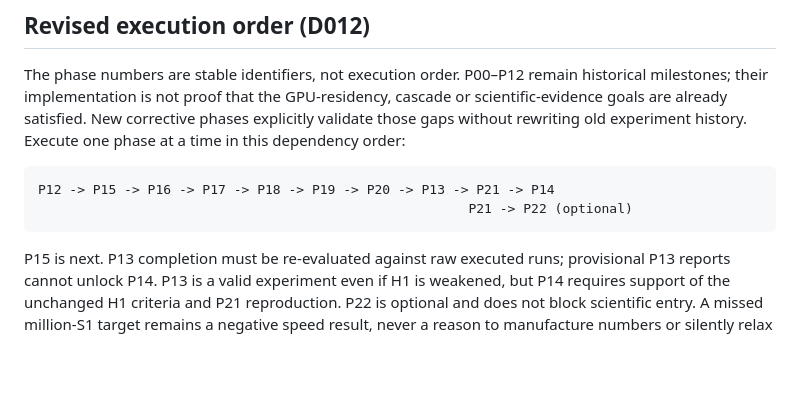
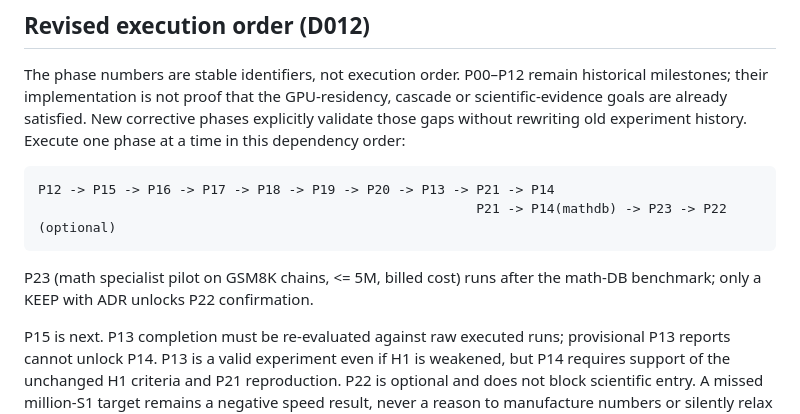
Before and after one commit to AlexandreZanata/EvoByte, a Markdown page: docs/ROADMAP.md, the part around the change. Drawn GitHub-style; blank space fills up the shorter version.

````diff
--- a/docs/ROADMAP.md
+++ b/docs/ROADMAP.md
@@ -43,8 +43,11 @@ experiment history. Execute one phase at a time in this dependency order:
 
 ```text
 P12 -> P15 -> P16 -> P17 -> P18 -> P19 -> P20 -> P13 -> P21 -> P14
-                                                       P21 -> P22 (optional)
+                                                        P21 -> P14(mathdb) -> P23 -> P22 (optional)
 ```
+
+P23 (math specialist pilot on GSM8K chains, <= 5M, billed cost) runs after
+the math-DB benchmark; only a KEEP with ADR unlocks P22 confirmation.
 
 P15 is next. P13 completion must be re-evaluated against raw executed runs;
 provisional P13 reports cannot unlock P14. P13 is a valid experiment even
````
Also changed, not shown: docs/phases/P23-math-specialist-pilot.md (added, +90 -0 lines), docs/phases/README.md (+2 -1 lines).
